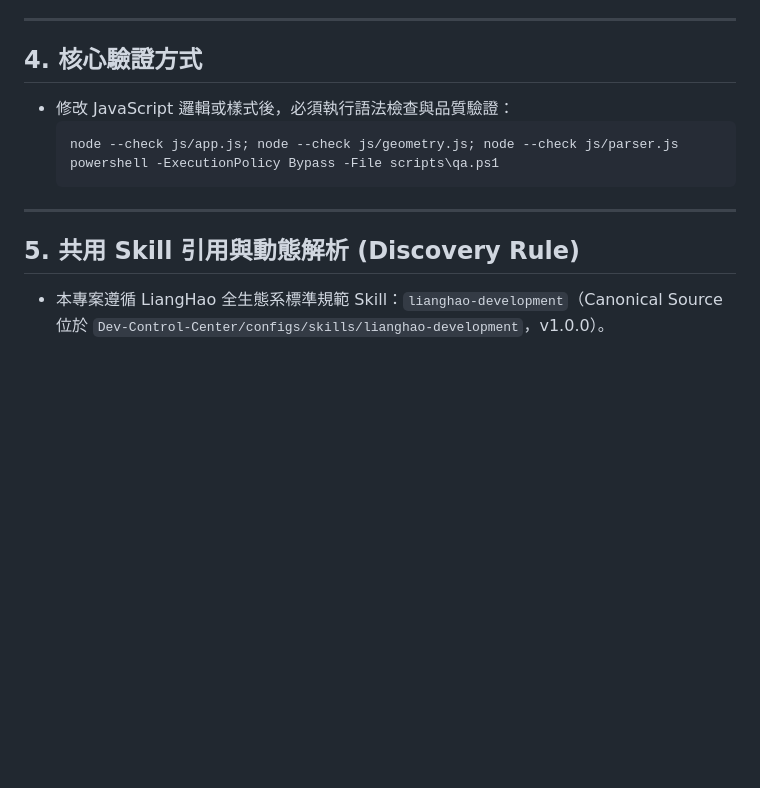
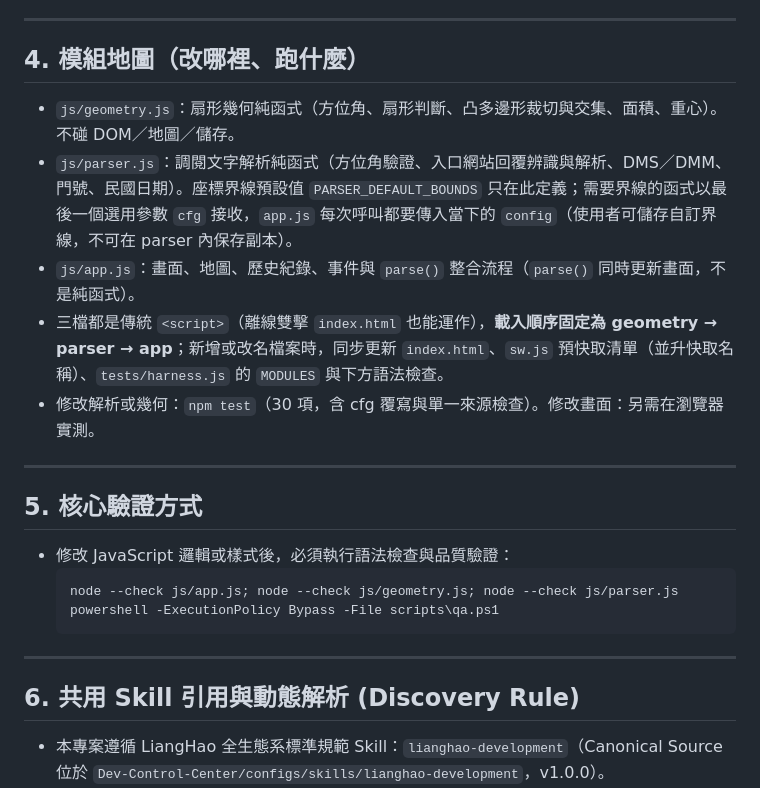
Before and after one commit to lianghao02/Cell-Tower-Map-Locator, a Markdown page: AGENTS.md, the part around the change. Drawn GitHub-style; blank space fills up the shorter version.

````diff
--- a/AGENTS.md
+++ b/AGENTS.md
@@ -32,7 +32,16 @@
 
 ---
 
-## 4. 核心驗證方式
+## 4. 模組地圖（改哪裡、跑什麼）
+- `js/geometry.js`：扇形幾何純函式（方位角、扇形判斷、凸多邊形裁切與交集、面積、重心）。不碰 DOM／地圖／儲存。
+- `js/parser.js`：調閱文字解析純函式（方位角驗證、入口網站回覆辨識與解析、DMS／DMM、門號、民國日期）。座標界線預設值 `PARSER_DEFAULT_BOUNDS` 只在此定義；需要界線的函式以最後一個選用參數 `cfg` 接收，`app.js` 每次呼叫都要傳入當下的 `config`（使用者可儲存自訂界線，不可在 parser 內保存副本）。
+- `js/app.js`：畫面、地圖、歷史紀錄、事件與 `parse()` 整合流程（`parse()` 同時更新畫面，不是純函式）。
+- 三檔都是傳統 `<script>`（離線雙擊 `index.html` 也能運作），**載入順序固定為 geometry → parser → app**；新增或改名檔案時，同步更新 `index.html`、`sw.js` 預快取清單（並升快取名稱）、`tests/harness.js` 的 `MODULES` 與下方語法檢查。
+- 修改解析或幾何：`npm test`（30 項，含 cfg 覆寫與單一來源檢查）。修改畫面：另需在瀏覽器實測。
+
+---
+
+## 5. 核心驗證方式
 - 修改 JavaScript 邏輯或樣式後，必須執行語法檢查與品質驗證：
   ```powershell
   node --check js/app.js; node --check js/geometry.js; node --check js/parser.js
@@ -41,7 +50,7 @@
 
 ---
 
-## 5. 共用 Skill 引用與動態解析 (Discovery Rule)
+## 6. 共用 Skill 引用與動態解析 (Discovery Rule)
 - 本專案遵循 LiangHao 全生態系標準規範 Skill：`lianghao-development`（Canonical Source 位於 `Dev-Control-Center/configs/skills/lianghao-development`，v1.0.0）。
 - Agent 開始工作時：
   1. 優先使用目前環境可自動發現的 `lianghao-development` Skill
````
Also changed, not shown: HANDOFF.md (+11 -0 lines).
